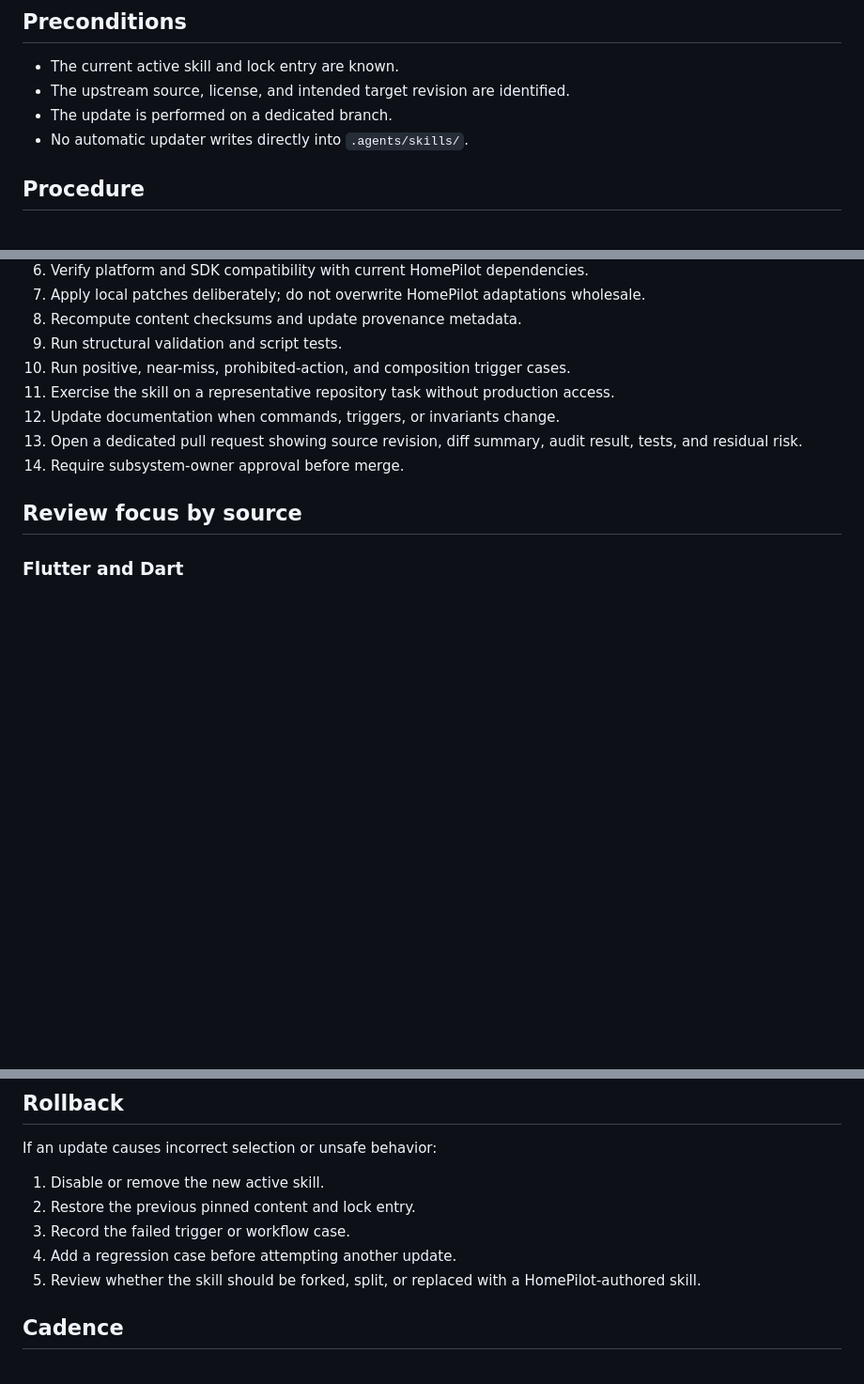
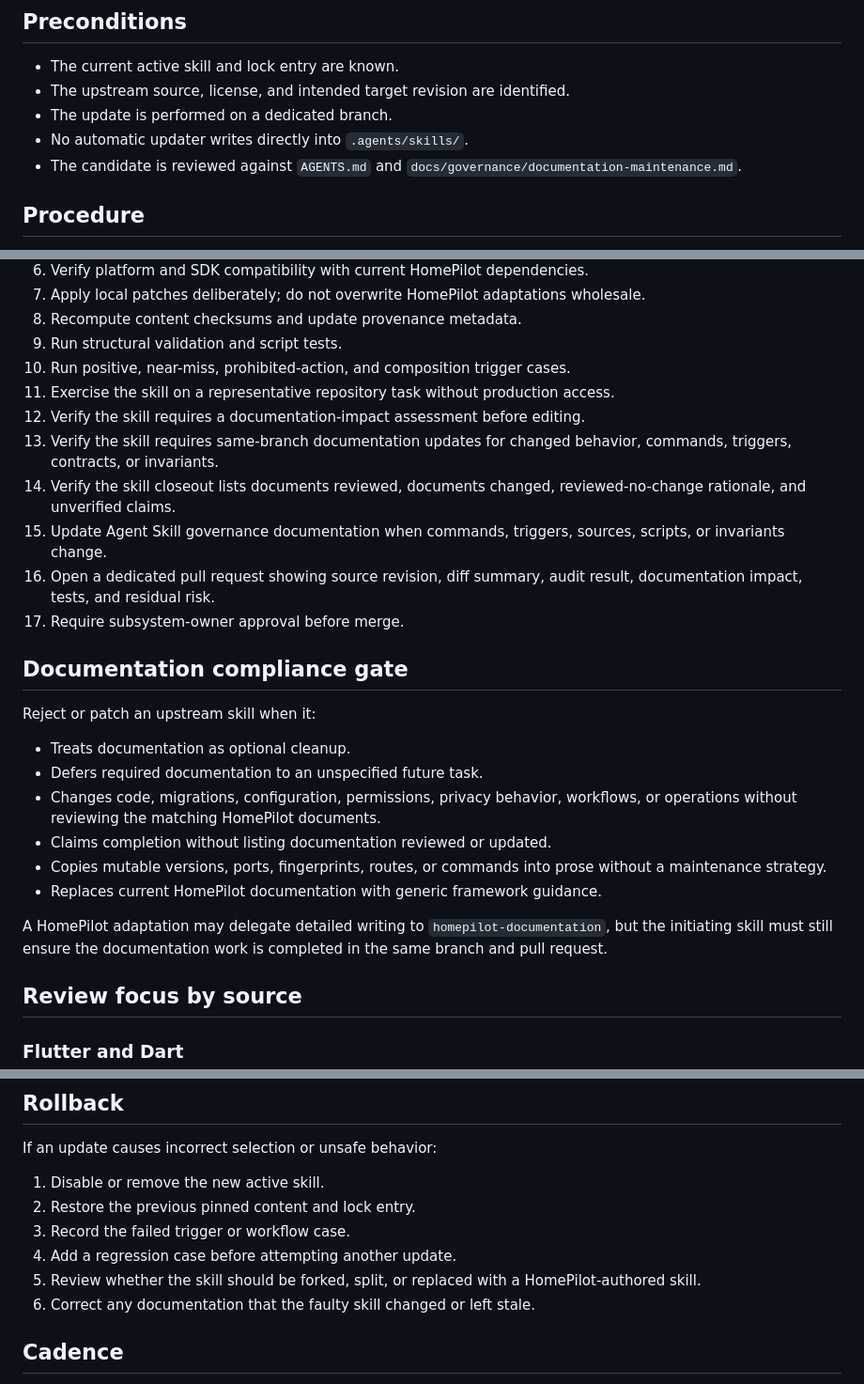
Before and after one commit to zuhak5/HomePilot, a Markdown page: docs/agent-skills/update-runbook.md, 3 parts joined by grey strips. Shown at 94% size. Drawn GitHub-style; blank space fills up the shorter version.

Commit message:
Add documentation compliance gate to skill updates

```diff
--- a/docs/agent-skills/update-runbook.md
+++ b/docs/agent-skills/update-runbook.md
@@ -10,6 +10,7 @@ Update external Agent Skills without allowing a moving upstream branch or automa
 - The upstream source, license, and intended target revision are identified.
 - The update is performed on a dedicated branch.
 - No automatic updater writes directly into `.agents/skills/`.
+- The candidate is reviewed against `AGENTS.md` and `docs/governance/documentation-maintenance.md`.
 
 ## Procedure
 
@@ -24,9 +25,25 @@ Update external Agent Skills without allowing a moving upstream branch or automa
 9. Run structural validation and script tests.
 10. Run positive, near-miss, prohibited-action, and composition trigger cases.
 11. Exercise the skill on a representative repository task without production access.
-12. Update documentation when commands, triggers, or invariants change.
-13. Open a dedicated pull request showing source revision, diff summary, audit result, tests, and residual risk.
-14. Require subsystem-owner approval before merge.
+12. Verify the skill requires a documentation-impact assessment before editing.
+13. Verify the skill requires same-branch documentation updates for changed behavior, commands, triggers, contracts, or invariants.
+14. Verify the skill closeout lists documents reviewed, documents changed, reviewed-no-change rationale, and unverified claims.
+15. Update Agent Skill governance documentation when commands, triggers, sources, scripts, or invariants change.
+16. Open a dedicated pull request showing source revision, diff summary, audit result, documentation impact, tests, and residual risk.
+17. Require subsystem-owner approval before merge.
+
+## Documentation compliance gate
+
+Reject or patch an upstream skill when it:
+
+- Treats documentation as optional cleanup.
+- Defers required documentation to an unspecified future task.
+- Changes code, migrations, configuration, permissions, privacy behavior, workflows, or operations without reviewing the matching HomePilot documents.
+- Claims completion without listing documentation reviewed or updated.
+- Copies mutable versions, ports, fingerprints, routes, or commands into prose without a maintenance strategy.
+- Replaces current HomePilot documentation with generic framework guidance.
+
+A HomePilot adaptation may delegate detailed writing to `homepilot-documentation`, but the initiating skill must still ensure the documentation work is completed in the same branch and pull request.
 
 ## Review focus by source
 
@@ -63,6 +80,7 @@ If an update causes incorrect selection or unsafe behavior:
 3. Record the failed trigger or workflow case.
 4. Add a regression case before attempting another update.
 5. Review whether the skill should be forked, split, or replaced with a HomePilot-authored skill.
+6. Correct any documentation that the faulty skill changed or left stale.
 
 ## Cadence
 
```
